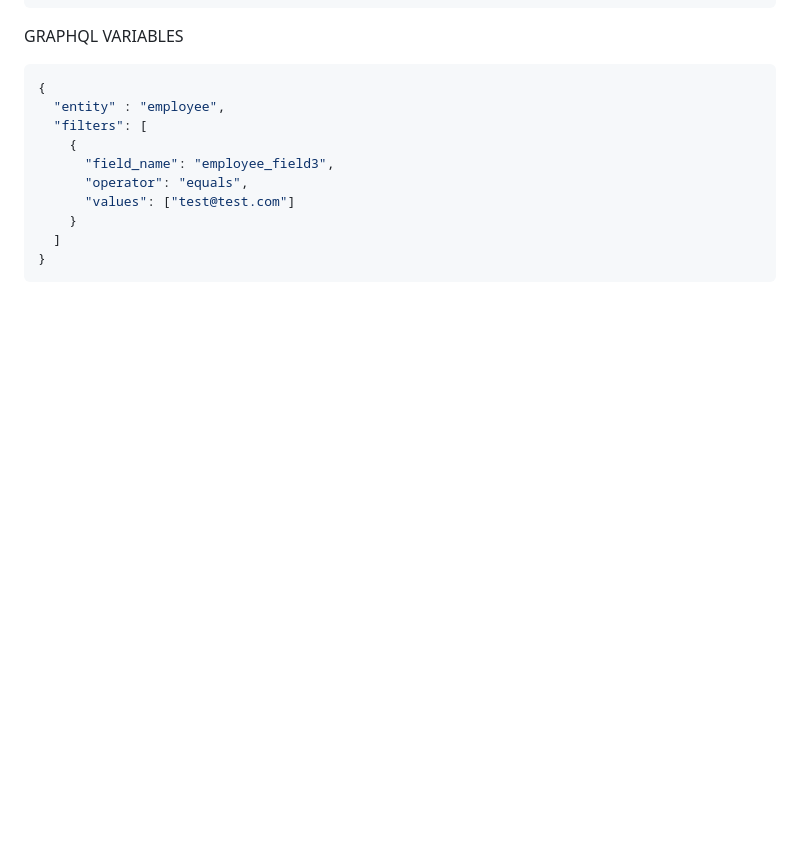
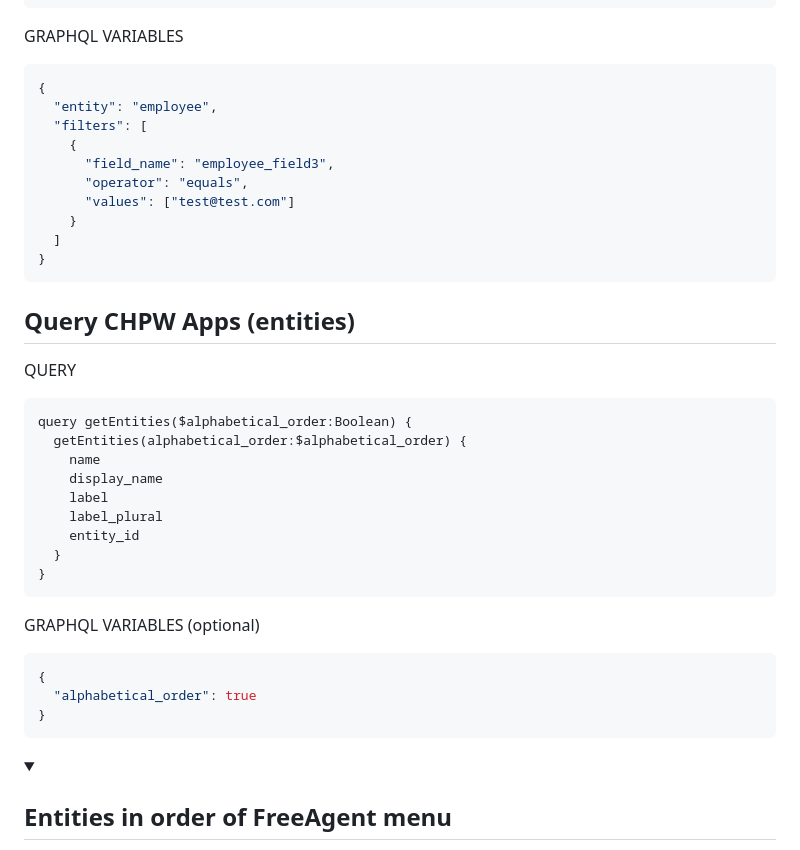
Before and after one commit to freeagentcrm/chpw, a Markdown page: README.md, the part around one of its changes. GitHub-like rendering; folded sections open; blank space fills up the shorter version.

Commit message:
added Entities in order of FreeAgent menu

````diff
--- a/README.md
+++ b/README.md
@@ -167,7 +167,7 @@ GRAPHQL VARIABLES
 
 ```json
 {
-  "entity" : "employee",
+  "entity": "employee",
   "filters": [
     {
       "field_name": "employee_field3",
@@ -177,3 +177,34 @@ GRAPHQL VARIABLES
   ]
 }
 ```
+
+## Query CHPW Apps (entities)
+
+QUERY
+
+```text
+query getEntities($alphabetical_order:Boolean) {
+  getEntities(alphabetical_order:$alphabetical_order) {
+    name
+    display_name
+    label
+    label_plural
+    entity_id
+  }
+}
+```
+
+GRAPHQL VARIABLES (optional)
+
+```json
+{
+  "alphabetical_order": true
+}
+```
+
+<details>
+
+</br>
+
+<summary> <h2>Entities in order of FreeAgent menu</h2> </summary>
+
````
Also changed, not shown: other parts of README.md (+158 -6 lines).
